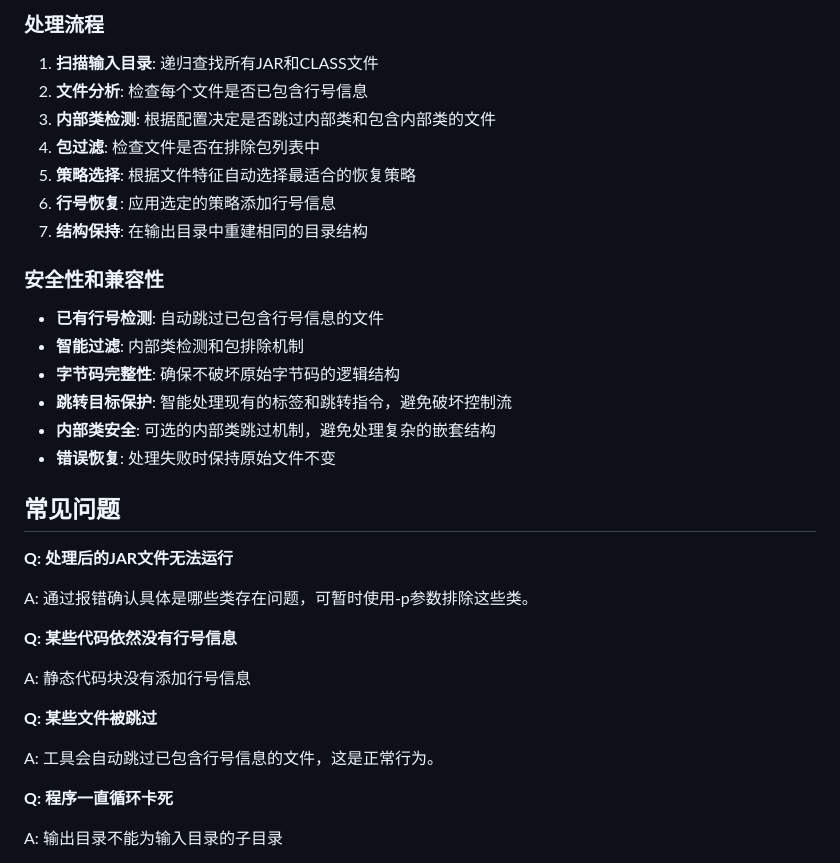
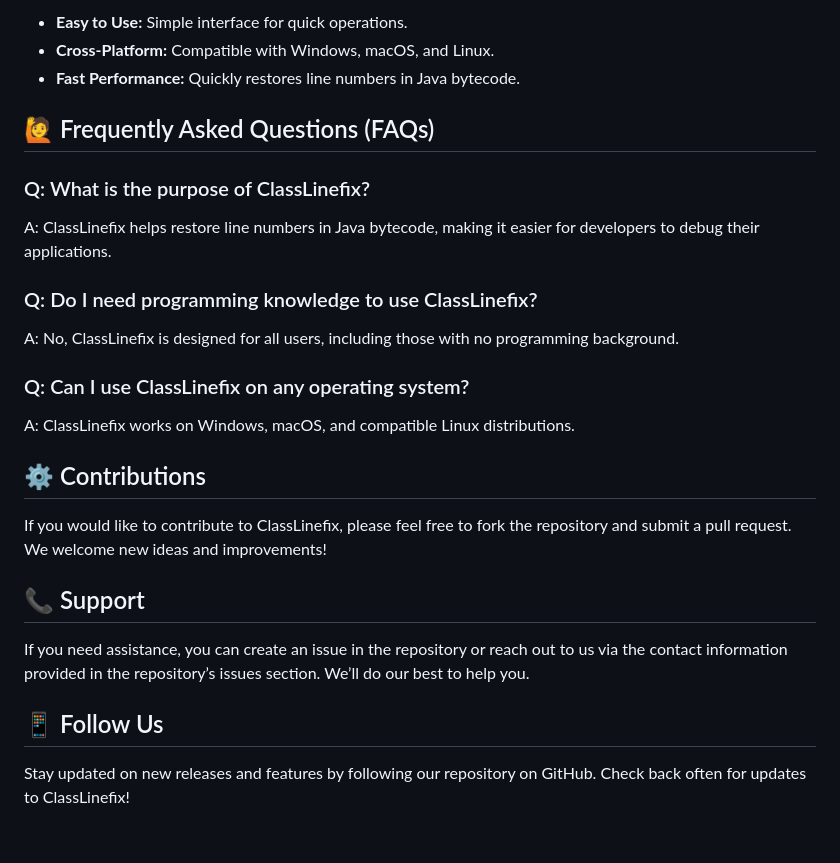
Before and after one commit to Rengammal381/ClassLinefix, a Markdown page: README.md, the part around one of its changes. GitHub-like rendering; blank space fills up the shorter version.

```diff
--- a/README.md
+++ b/README.md
@@ -80,39 +57,31 @@ java -jar ClassLinefix.jar -i ./input-jars -o ./output-jars -s true -p "com.obfu
 
-### 处理流程
-1. **扫描输入目录**: 递归查找所有JAR和CLASS文件
-2. **文件分析**: 检查每个文件是否已包含行号信息
-3. **内部类检测**: 根据配置决定是否跳过内部类和包含内部类的文件
-4. **包过滤**: 检查文件是否在排除包列表中
-5. **策略选择**: 根据文件特征自动选择最适合的恢复策略
-6. **行号恢复**: 应用选定的策略添加行号信息
-7. **结构保持**: 在输出目录中重建相同的目录结构
+- **Easy to Use:** Simple interface for quick operations.
+- **Cross-Platform:** Compatible with Windows, macOS, and Linux.
+- **Fast Performance:** Quickly restores line numbers in Java bytecode.
 
-### 安全性和兼容性
-- **已有行号检测**: 自动跳过已包含行号信息的文件
-- **智能过滤**: 内部类检测和包排除机制
-- **字节码完整性**: 确保不破坏原始字节码的逻辑结构
-- **跳转目标保护**: 智能处理现有的标签和跳转指令，避免破坏控制流
-- **内部类安全**: 可选的内部类跳过机制，避免处理复杂的嵌套结构
-- **错误恢复**: 处理失败时保持原始文件不变
+## 🙋 Frequently Asked Questions (FAQs)
 
+### Q: What is the purpose of ClassLinefix?
 
+A: ClassLinefix helps restore line numbers in Java bytecode, making it easier for developers to debug their applications.
 
-## 常见问题
+### Q: Do I need programming knowledge to use ClassLinefix?
 
+A: No, ClassLinefix is designed for all users, including those with no programming background.
 
-**Q: 处理后的JAR文件无法运行**
+### Q: Can I use ClassLinefix on any operating system?
 
-A: 通过报错确认具体是哪些类存在问题，可暂时使用-p参数排除这些类。
+A: ClassLinefix works on Windows, macOS, and compatible Linux distributions.
 
-**Q: 某些代码依然没有行号信息**
+## ⚙️ Contributions
 
-A: 静态代码块没有添加行号信息
+If you would like to contribute to ClassLinefix, please feel free to fork the repository and submit a pull request. We welcome new ideas and improvements!
 
-**Q: 某些文件被跳过**
+## 📞 Support
 
-A: 工具会自动跳过已包含行号信息的文件，这是正常行为。
+If you need assistance, you can create an issue in the repository or reach out to us via the contact information provided in the repository’s issues section. We’ll do our best to help you.
 
-**Q: 程序一直循环卡死**
+## 📱 Follow Us
 
-A: 输出目录不能为输入目录的子目录
+Stay updated on new releases and features by following our repository on GitHub. Check back often for updates to ClassLinefix!
 
```
Also changed, not shown: other parts of README.md (+37 -81 lines).
